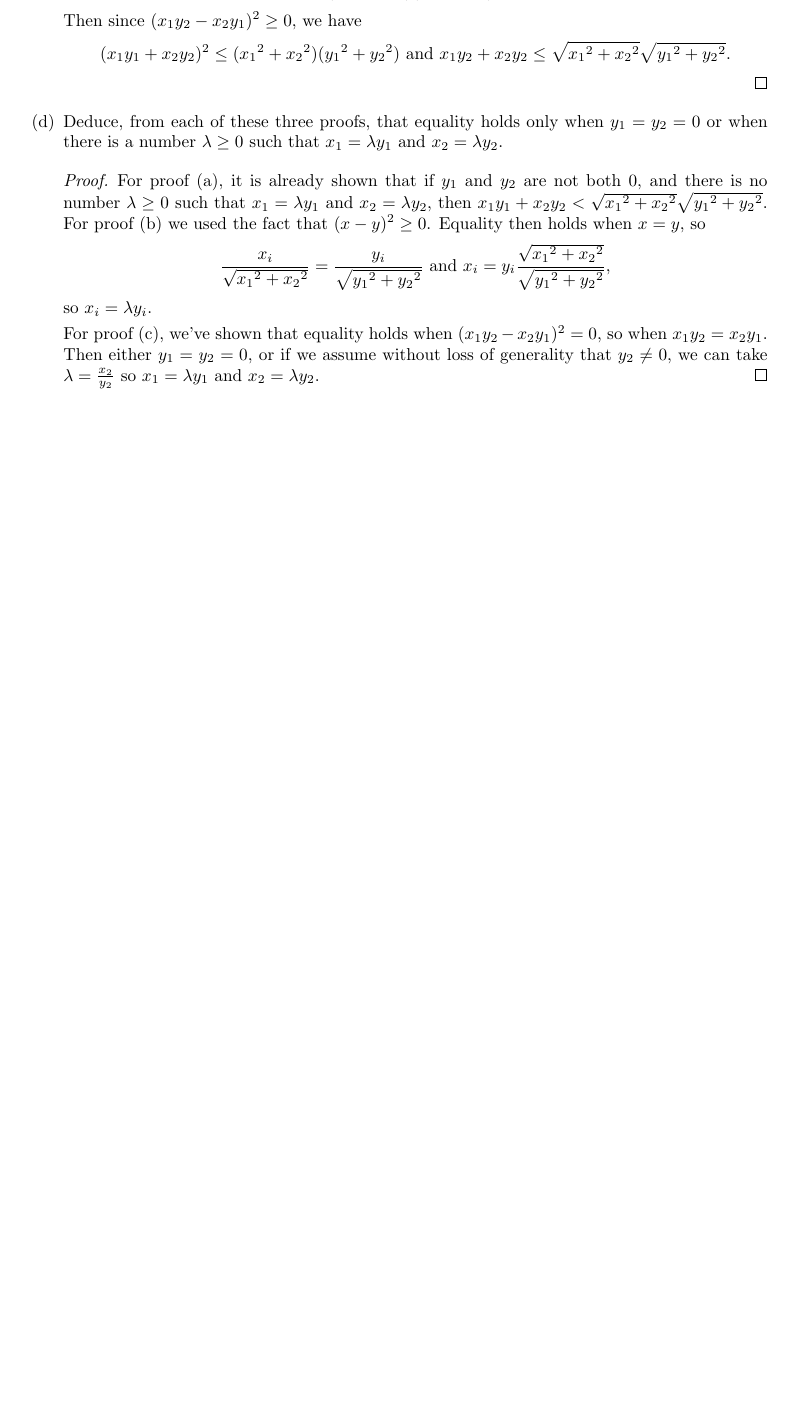
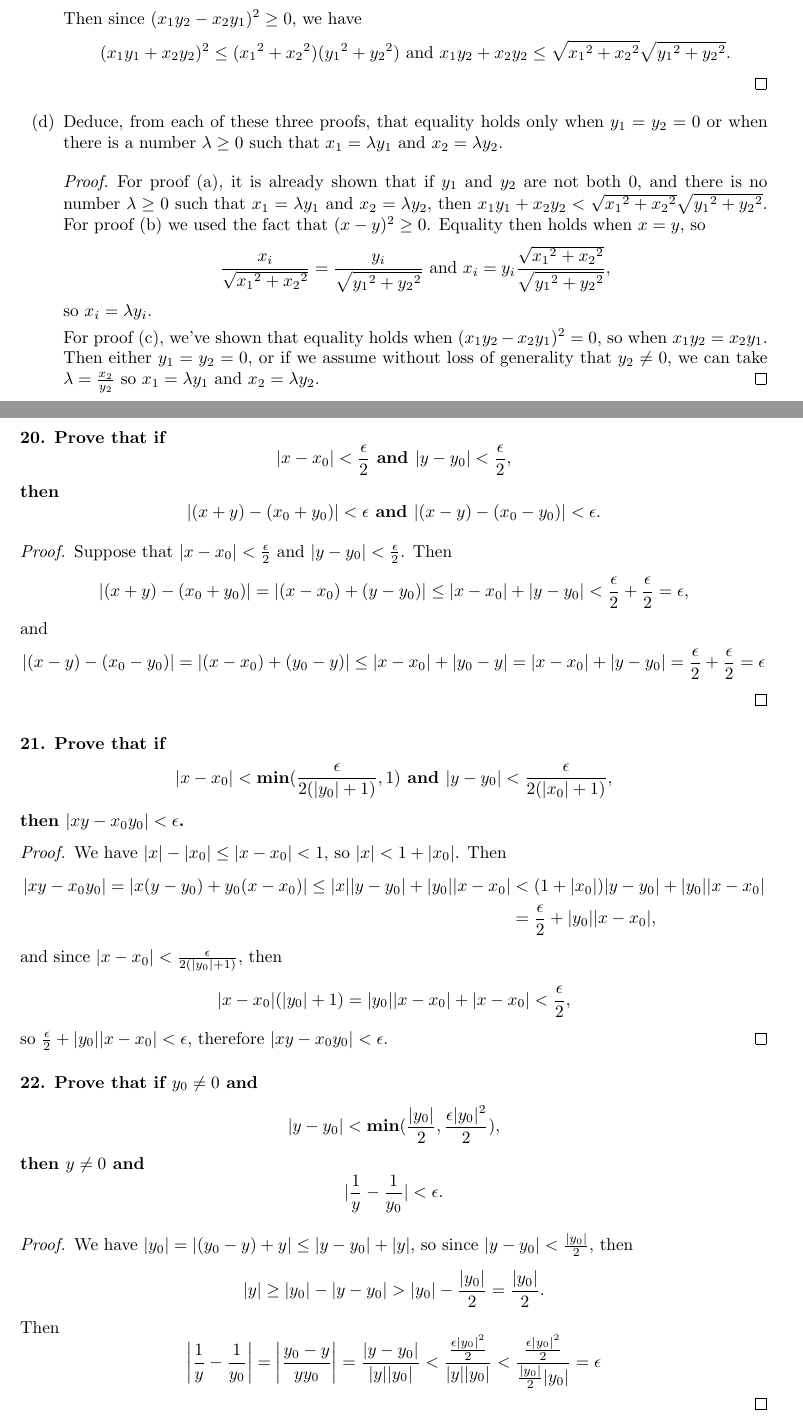
Before and after one commit to ameschmeems/spivak-bloch, a LaTeX document (chapter1/chapter1.tex): part of page 2 of 2 before the commit and two parts of pages 2 and 3 of 4 after it, the two joined at a grey line, cut so that both start at the same text, the shorter picture padded with empty space. Compiled offline with pdfLaTeX.

Commit message:
chapter 1 done

```diff
--- a/chapter1/chapter1.tex
+++ b/chapter1/chapter1.tex
@@ -47,3 +47,21 @@
 	\end{proof}
 \end{enumerate}
 
+\subsubsection*{20. Prove that if \[ |x - x_0| < \frac{\epsilon}{2} \text{ and } |y-y_0| < \frac{\epsilon}{2}, \] then \[ |(x + y) - (x_0 + y_0)| < \epsilon \text{ and } |(x - y) - (x_0 - y_0)| < \epsilon. \]}
+\begin{proof}
+	Suppose that $|x - x_0| < \frac{\epsilon}{2}$ and $|y - y_0| < \frac{\epsilon}{2}$. Then \[ |(x + y) - (x_0 + y_0)| = |(x - x_0) + (y - y_0)| \le |x - x_0| + |y - y_0| < \frac{\epsilon}{2} + \frac{\epsilon}{2} = \epsilon, \] and \[ |(x - y) - (x_0 - y_0)| = |(x - x_0) + (y_0 - y)| \le |x - x_0| + |y_0 - y| = |x - x_0| + |y - y_0| = \frac{\epsilon}{2} + \frac{\epsilon}{2} = \epsilon \]
+\end{proof}
+
+\subsubsection*{21. Prove that if \[ |x - x_0| < \text{min}(\frac{\epsilon}{2(|y_0| + 1)}, 1) \text{ and } |y - y_0| < \frac{\epsilon}{2(|x_0| + 1)}, \] then $|xy - x_0y_0| < \epsilon$.}
+\begin{proof}
+	We have $|x| - |x_0| \le |x - x_0| < 1$, so $|x| < 1 + |x_0|$. Then
+	\begin{align*}
+		|xy - x_0y_0| = |x(y - y_0) + y_0(x - x_0)| \le |x||y - y_0| + |y_0||x - x_0| &< (1 + |x_0|)|y - y_0| + |y_0||x - x_0| \\&= \frac{\epsilon}{2} + |y_0||x - x_0|,
+	\end{align*}
+	and since $|x - x_0| < \frac{\epsilon}{2(|y_0| + 1)}$, then \[ |x - x_0|(|y_0| + 1) = |y_0||x-x_0| + |x -x_0| < \frac{\epsilon}{2}, \] so $\frac{\epsilon}{2} + |y_0||x - x_0| < \epsilon$, therefore $|xy - x_0y_0| < \epsilon$.
+\end{proof}
+
+\subsubsection*{22. Prove that if $y_0 \ne 0$ and \[ |y - y_0| < \text{min}(\frac{|y_0|}{2}, \frac{\epsilon|y_0|^2}{2}), \] then $y \ne 0$ and \[ |\frac{1}{y} - \frac{1}{y_0}| < \epsilon. \]}
+\begin{proof}
+	We have $|y_0| = |(y_0 - y) + y| \le |y - y_0| + |y|$, so since $|y - y_0| < \frac{|y_0|}{2}$, then \[ |y| \ge |y_0| - |y - y_0| > |y_0| - \frac{|y_0|}{2} = \frac{|y_0|}{2}. \] Then \[ \left|\frac{1}{y} - \frac{1}{y_0}\right| = \left|\frac{y_0 - y}{yy_0}\right| = \frac{|y - y_0|}{|y||y_0|} < \frac{\frac{\epsilon|y_0|^2}{2}}{|y||y_0|} < \frac{\frac{\epsilon|y_0|^2}{2}}{\frac{|y_0|}{2}|y_0|} = \epsilon \]
+\end{proof}
```
Also changed, not shown: chapter1/chapter1.pdf, chapter1/chapter1.tex (7 more changed lines).
